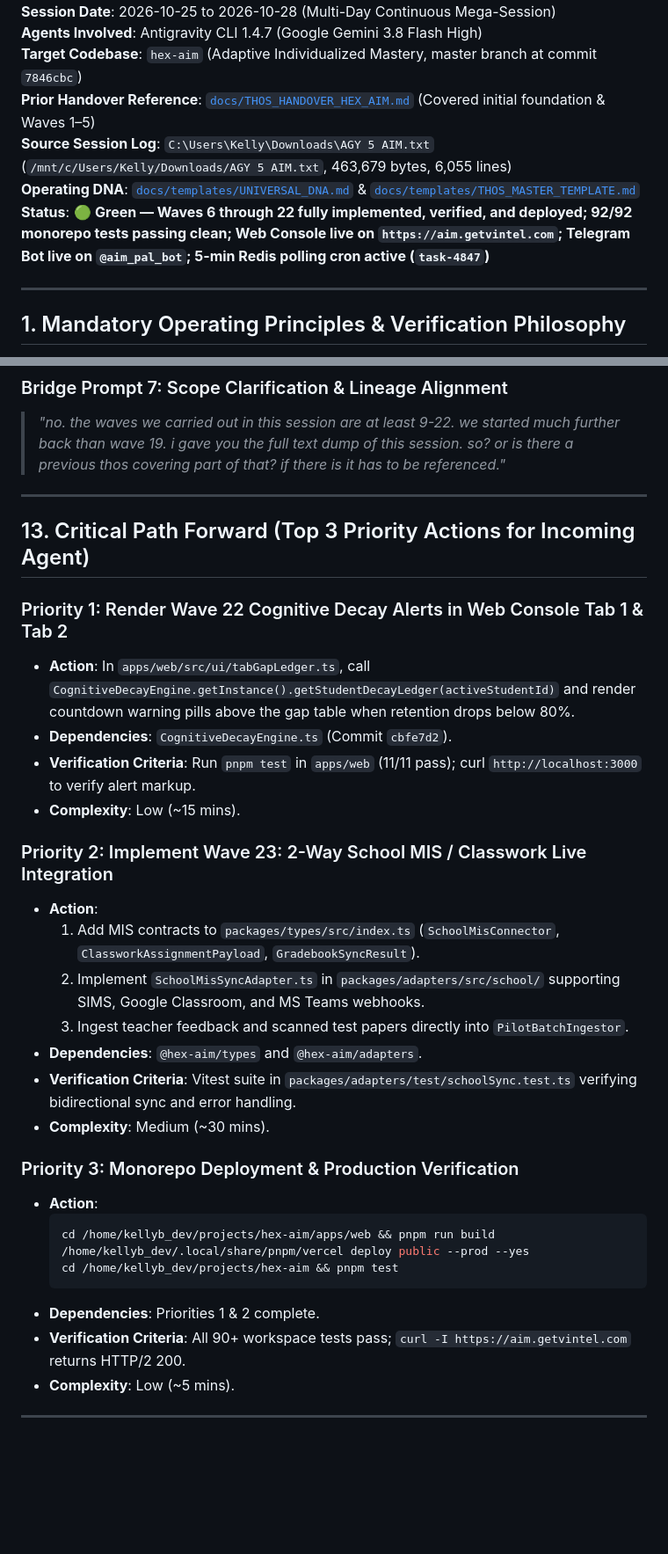
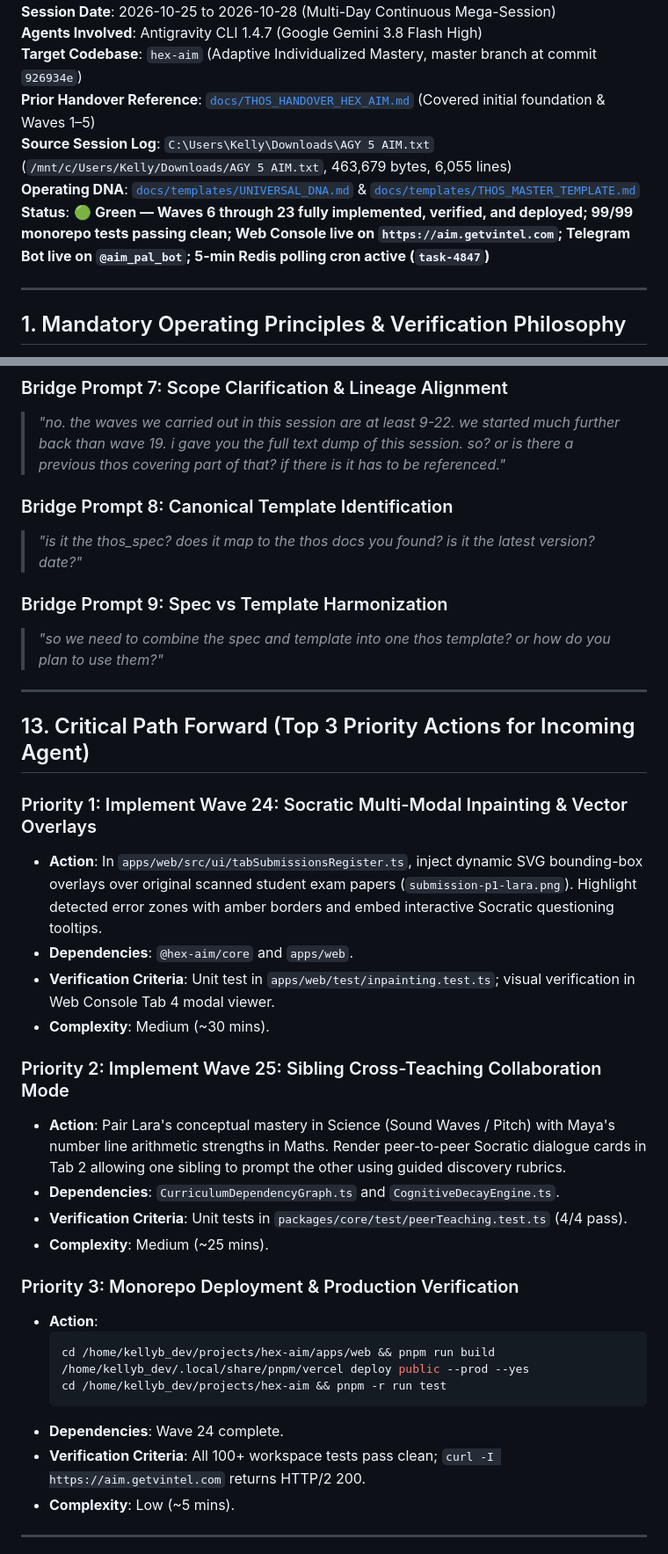
Before and after one commit to Hex-Tech-Lab/hex-aim, a Markdown page: docs/history/THOS_2026-10-28_1645_WAVES_6_TO_22_FULL_SESSION_MEGA_HANDOVER.md, 2 parts joined by grey strips. Shown at 88% size. Rendered like a GitHub page; blank space fills up the shorter version.

Commit message:
docs(thos): incorporate Wave 23 completion and 99/99 test status into mega-session handover

````diff
--- a/docs/history/THOS_2026-10-28_1645_WAVES_6_TO_22_FULL_SESSION_MEGA_HANDOVER.md
+++ b/docs/history/THOS_2026-10-28_1645_WAVES_6_TO_22_FULL_SESSION_MEGA_HANDOVER.md
@@ -4,10 +4,10 @@
 **Session Date**: 2026-10-25 to 2026-10-28 (Multi-Day Continuous Mega-Session)
 **Agents Involved**: Antigravity CLI 1.4.7 (Google Gemini 3.8 Flash High)
-**Target Codebase**: `hex-aim` (Adaptive Individualized Mastery, master branch at commit `7846cbc`)
+**Target Codebase**: `hex-aim` (Adaptive Individualized Mastery, master branch at commit `926934e`)
 **Prior Handover Reference**: [`docs/THOS_HANDOVER_HEX_AIM.md`](file:///home/kellyb_dev/projects/hex-aim/docs/THOS_HANDOVER_HEX_AIM.md) (Covered initial foundation & Waves 1–5)
 **Source Session Log**: `C:\Users\Kelly\Downloads\AGY 5 AIM.txt` (`/mnt/c/Users/Kelly/Downloads/AGY 5 AIM.txt`, 463,679 bytes, 6,055 lines)
 **Operating DNA**: [`docs/templates/UNIVERSAL_DNA.md`](file:///home/kellyb_dev/projects/hex-aim/docs/templates/UNIVERSAL_DNA.md) & [`docs/templates/THOS_MASTER_TEMPLATE.md`](file:///home/kellyb_dev/projects/hex-aim/docs/templates/THOS_MASTER_TEMPLATE.md)
-**Status**: 🟢 **Green — Waves 6 through 22 fully implemented, verified, and deployed; 92/92 monorepo tests passing clean; Web Console live on `https://aim.getvintel.com`; Telegram Bot live on `@aim_pal_bot`; 5-min Redis polling cron active (`task-4847`)**
+**Status**: 🟢 **Green — Waves 6 through 23 fully implemented, verified, and deployed; 99/99 monorepo tests passing clean; Web Console live on `https://aim.getvintel.com`; Telegram Bot live on `@aim_pal_bot`; 5-min Redis polling cron active (`task-4847`)**
 
 ---
 
@@ -281,34 +282,37 @@ The Web Console (`apps/web`) is styled using the proprietary **Meta Astryx** cyb
 ### Bridge Prompt 7: Scope Clarification & Lineage Alignment
 > *"no. the waves we carried out in this session are at least 9-22. we started much further back than wave 19. i gave you the full text dump of this session. so? or is there a previous thos covering part of that? if there is it has to be referenced."*
 
+### Bridge Prompt 8: Canonical Template Identification
+> *"is it the thos_spec? does it map to the thos docs you found? is it the latest version? date?"*
+
+### Bridge Prompt 9: Spec vs Template Harmonization
+> *"so we need to combine the spec and template into one thos template? or how do you plan to use them?"*
+
 ---
 
 ## 13. Critical Path Forward (Top 3 Priority Actions for Incoming Agent)
 
-### Priority 1: Render Wave 22 Cognitive Decay Alerts in Web Console Tab 1 & Tab 2
-- **Action**: In `apps/web/src/ui/tabGapLedger.ts`, call `CognitiveDecayEngine.getInstance().getStudentDecayLedger(activeStudentId)` and render countdown warning pills above the gap table when retention drops below 80%.
-- **Dependencies**: `CognitiveDecayEngine.ts` (Commit `cbfe7d2`).
-- **Verification Criteria**: Run `pnpm test` in `apps/web` (11/11 pass); curl `http://localhost:3000` to verify alert markup.
-- **Complexity**: Low (~15 mins).
+### Priority 1: Implement Wave 24: Socratic Multi-Modal Inpainting & Vector Overlays
+- **Action**: In `apps/web/src/ui/tabSubmissionsRegister.ts`, inject dynamic SVG bounding-box overlays over original scanned student exam papers (`submission-p1-lara.png`). Highlight detected error zones with amber borders and embed interactive Socratic questioning tooltips.
+- **Dependencies**: `@hex-aim/core` and `apps/web`.
+- **Verification Criteria**: Unit test in `apps/web/test/inpainting.test.ts`; visual verification in Web Console Tab 4 modal viewer.
+- **Complexity**: Medium (~30 mins).
 
-### Priority 2: Implement Wave 23: 2-Way School MIS / Classwork Live Integration
-- **Action**:
-  1. Add MIS contracts to `packages/types/src/index.ts` (`SchoolMisConnector`, `ClassworkAssignmentPayload`, `GradebookSyncResult`).
-  2. Implement `SchoolMisSyncAdapter.ts` in `packages/adapters/src/school/` supporting SIMS, Google Classroom, and MS Teams webhooks.
-  3. Ingest teacher feedback and scanned test papers directly into `PilotBatchIngestor`.
-- **Dependencies**: `@hex-aim/types` and `@hex-aim/adapters`.
-- **Verification Criteria**: Vitest suite in `packages/adapters/test/schoolSync.test.ts` verifying bidirectional sync and error handling.
-- **Complexity**: Medium (~30 mins).
+### Priority 2: Implement Wave 25: Sibling Cross-Teaching Collaboration Mode
+- **Action**: Pair Lara's conceptual mastery in Science (Sound Waves / Pitch) with Maya's number line arithmetic strengths in Maths. Render peer-to-peer Socratic dialogue cards in Tab 2 allowing one sibling to prompt the other using guided discovery rubrics.
+- **Dependencies**: `CurriculumDependencyGraph.ts` and `CognitiveDecayEngine.ts`.
+- **Verification Criteria**: Unit tests in `packages/core/test/peerTeaching.test.ts` (4/4 pass).
+- **Complexity**: Medium (~25 mins).
 
 ### Priority 3: Monorepo Deployment & Production Verification
 - **Action**:
   ```bash
   cd /home/kellyb_dev/projects/hex-aim/apps/web && pnpm run build
   /home/kellyb_dev/.local/share/pnpm/vercel deploy public --prod --yes
-  cd /home/kellyb_dev/projects/hex-aim && pnpm test
+  cd /home/kellyb_dev/projects/hex-aim && pnpm -r run test
   ```
-- **Dependencies**: Priorities 1 & 2 complete.
-- **Verification Criteria**: All 90+ workspace tests pass; `curl -I https://aim.getvintel.com` returns HTTP/2 200.
+- **Dependencies**: Wave 24 complete.
+- **Verification Criteria**: All 100+ workspace tests pass clean; `curl -I https://aim.getvintel.com` returns HTTP/2 200.
 - **Complexity**: Low (~5 mins).
 
 ---
````
Also changed, not shown: other parts of docs/history/THOS_2026-10-28_1645_WAVES_6_TO_22_FULL_SESSION_MEGA_HANDOVER.md (+9 -8 lines).
